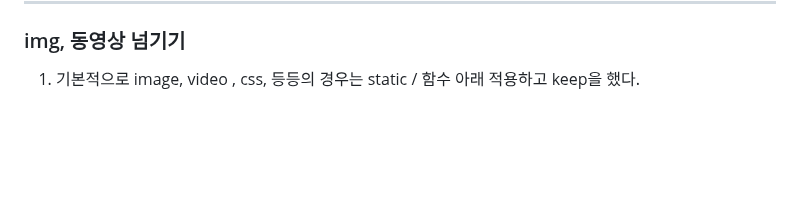
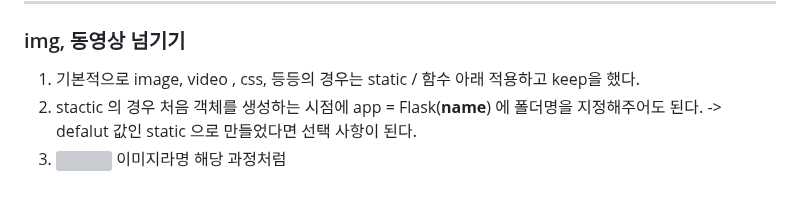
Before and after one commit to suted2/Flask_, a Markdown page: step3/Readme.md, the part around the change. GitHub-like rendering; blank space fills up the shorter version; grey boxes are pictures that could not be loaded.

```diff
--- a/step3/Readme.md
+++ b/step3/Readme.md
@@ -377,3 +377,5 @@ list(cursor)의 마지막 num을 가지고 와서 +1 하는 방식으로 수정
 ### img, 동영상 넘기기
 
 1. 기본적으로 image, video , css, 등등의 경우는 static / 함수 아래 적용하고 keep을 했다.
+2. stactic 의 경우 처음 객체를 생성하는 시점에 app = Flask(__name__) 에 폴더명을 지정해주어도 된다. -> defalut 값인 static 으로 만들었다면 선택 사항이 된다.
+3. <img src ="{{ url_for('static', filename = '원하는 사진 이름( 경로까지 ) ')}}" width="300" height="300"> 이미지라명 해당 과정처럼
```
